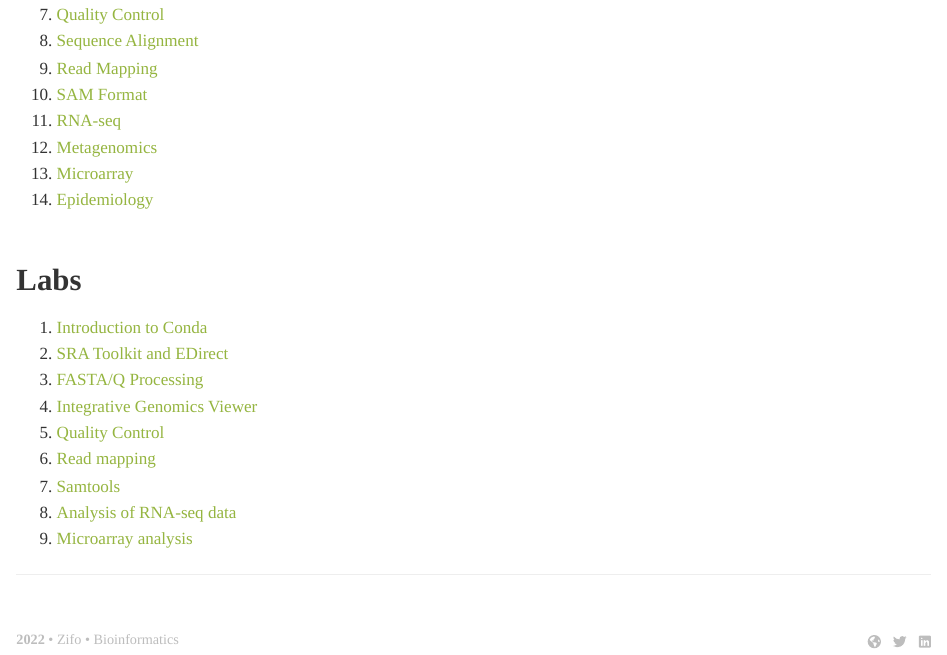
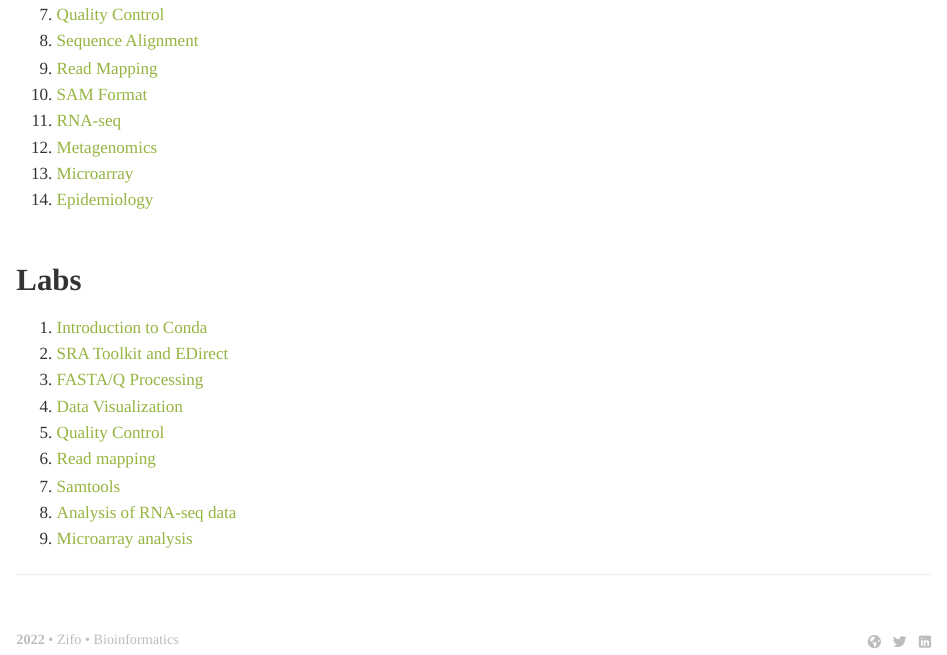
Before and after one commit to zifornd/bioinformatics-workshop, an R Markdown document (home_content.Rmd): the page in a window 1100 px wide, from 730 px down. Rendered offline with R 4.5, knitr and Pandoc, with nearby package versions; some code elsewhere in the file could not run offline.

Commit message:
Updated the name for IGV

```diff
--- a/home_content.Rmd
+++ b/home_content.Rmd
@@ -47,7 +47,7 @@ command
 1. [Introduction to Conda](lab_software.html)
 2. [SRA Toolkit and EDirect](lab_sequencing.html)
 3. [FASTA/Q Processing](lab_formats.html)
-4. [Integrative Genomics Viewer](lab_visualization.html)
+4. [Data Visualization](lab_visualization.html)
 5. [Quality Control](lab_quality.html)
 6. [Read mapping](lab_mapping.html)
 7. [Samtools](lab_sam.html)
```
Also changed, not shown: lab_visualization.Rmd (+1 -1 lines).
